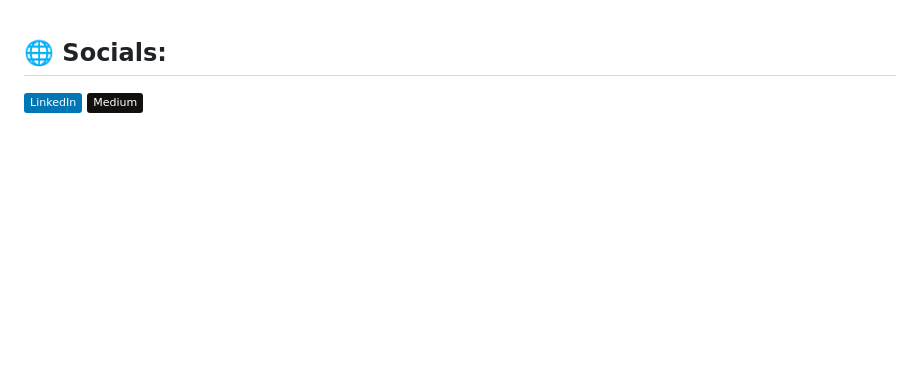
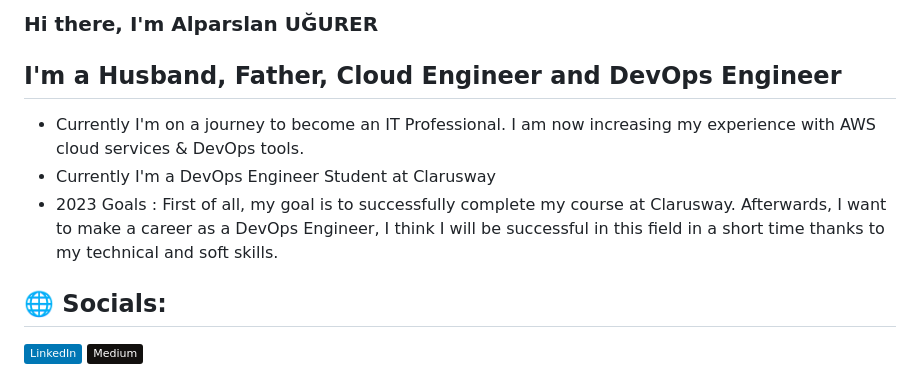
Before and after one commit to alparslanu6347/alparslanu6347, a Markdown page: README.md, the part around the change. Drawn GitHub-style; badges without logos; blank space fills up the shorter version.

```diff
--- a/README.md
+++ b/README.md
@@ -1,3 +1,9 @@
+### Hi there, I'm Alparslan UĞURER
+## I'm a Husband, Father, Cloud Engineer and DevOps Engineer
+  - Currently I'm on a journey to become an IT Professional. I am now increasing my experience with AWS cloud services & DevOps tools.
+  - Currently I'm a DevOps Engineer Student at Clarusway
+  - 2023 Goals : First of all, my goal is to successfully complete my course at Clarusway. Afterwards, I want to make a career as a DevOps Engineer, I think I will be successful in this field in a short time thanks to my technical and soft skills.
+
 ## 🌐 Socials:
 [![LinkedIn](https://img.shields.io/badge/LinkedIn-%230077B5.svg?logo=linkedin&logoColor=white)](https://linkedin.com/in/alparslanu) [![Medium](https://img.shields.io/badge/Medium-12100E?logo=medium&logoColor=white)](https://medium.com/@@alparslanu6347)
 
```
